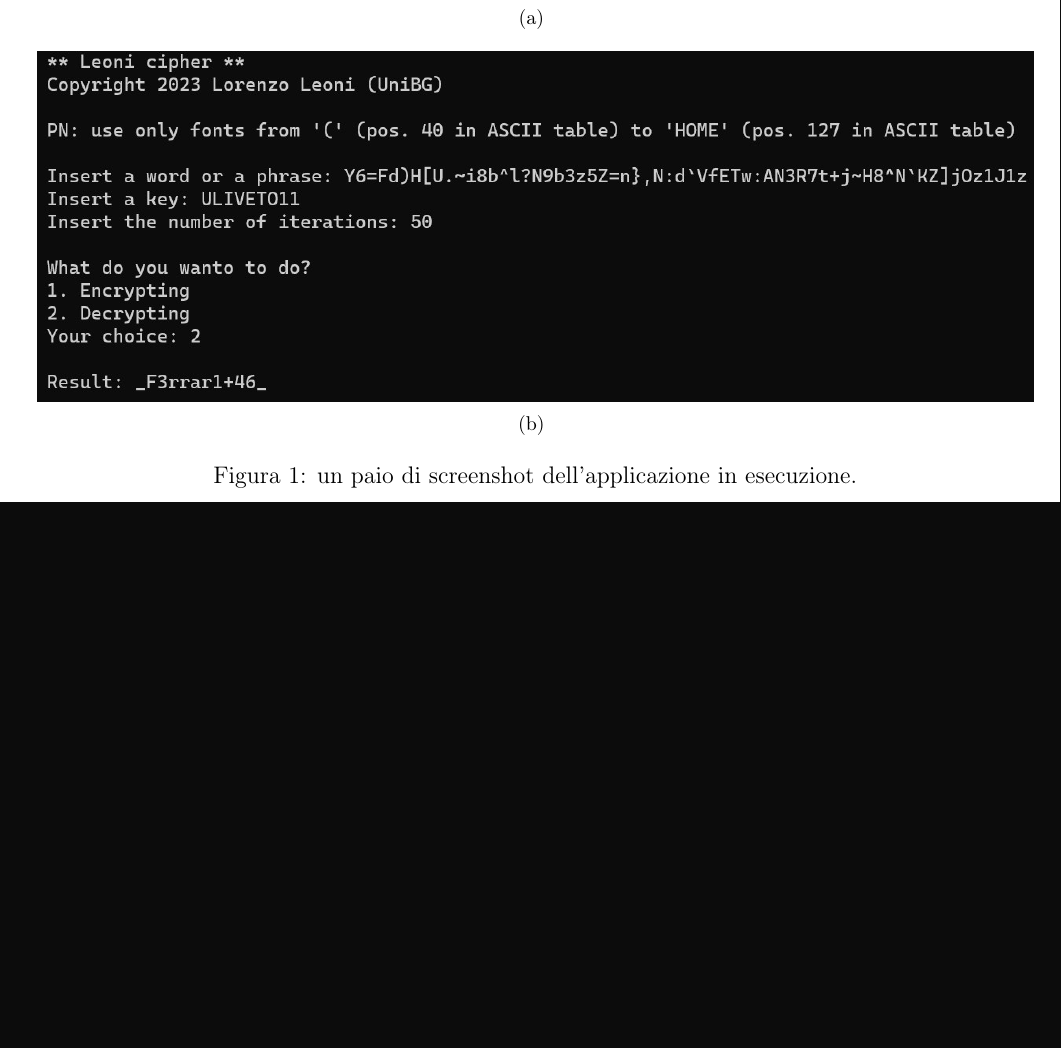
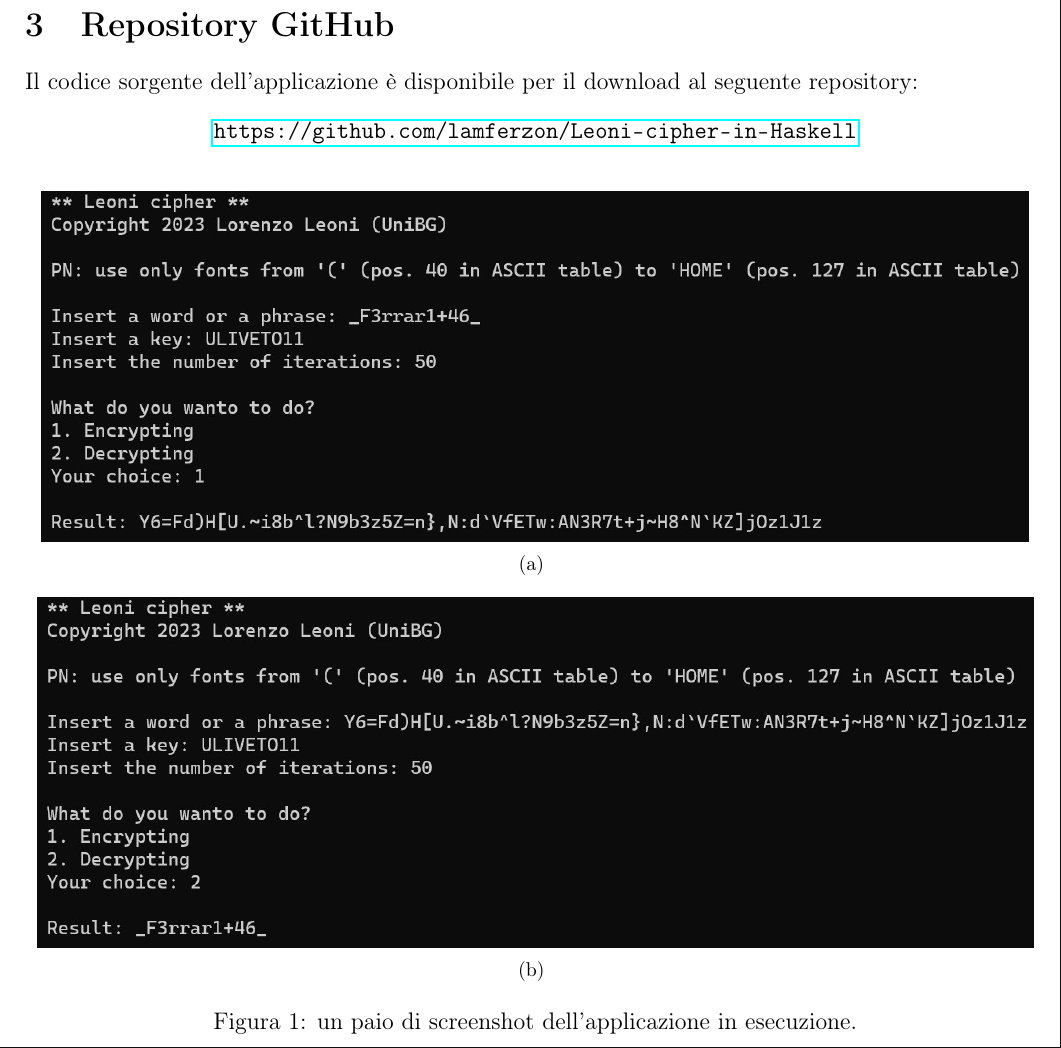
Before and after one commit to lamferzon/Leoni-cipher-in-Haskell, a LaTeX document (documentazione.tex): part of page 3 of 3, cut at the place of the change, the shorter picture padded with empty space. Compiled offline with pdfLaTeX.

Commit message:
Updated documentation

```diff
--- a/documentazione.tex
+++ b/documentazione.tex
@@ -90,6 +90,13 @@ marginparwidth=1.5cm, marginparsep=0.4cm, margin=1.5cm]{geometry}
 
 		\item \textbf{main}: si occupa dell'interazione I/O con l'utente. La funzione \verb|randomRIO (minLag, maxLag)| del pacchetto \verb|System.Random| genera un numero intero casuale tra \verb|minLag| ($=8$) e \verb|maxLag| ($=25$); dal momento in cui essa restituisce un oggetto di tipo \verb|IO|, è necessario effettuare il casting esplicito a \verb|Integer| tramite il comando \verb|:: Int|.
 	\end{itemize}
+
+	\section{Repository GitHub}
+	Il codice sorgente dell'applicazione è disponibile per il download al seguente repository:
+	\begin{center}
+		\url{https://github.com/lamferzon/Leoni-cipher-in-Haskell}
+	\end{center}
+
 	\begin{figure}[h!]
 		\centering
 		\subfigure[]{\label{Screen1}\includegraphics[height=175px]{Immagini/Screenshot1.jpg}}
```
Also changed, not shown: documentazione.pdf.
